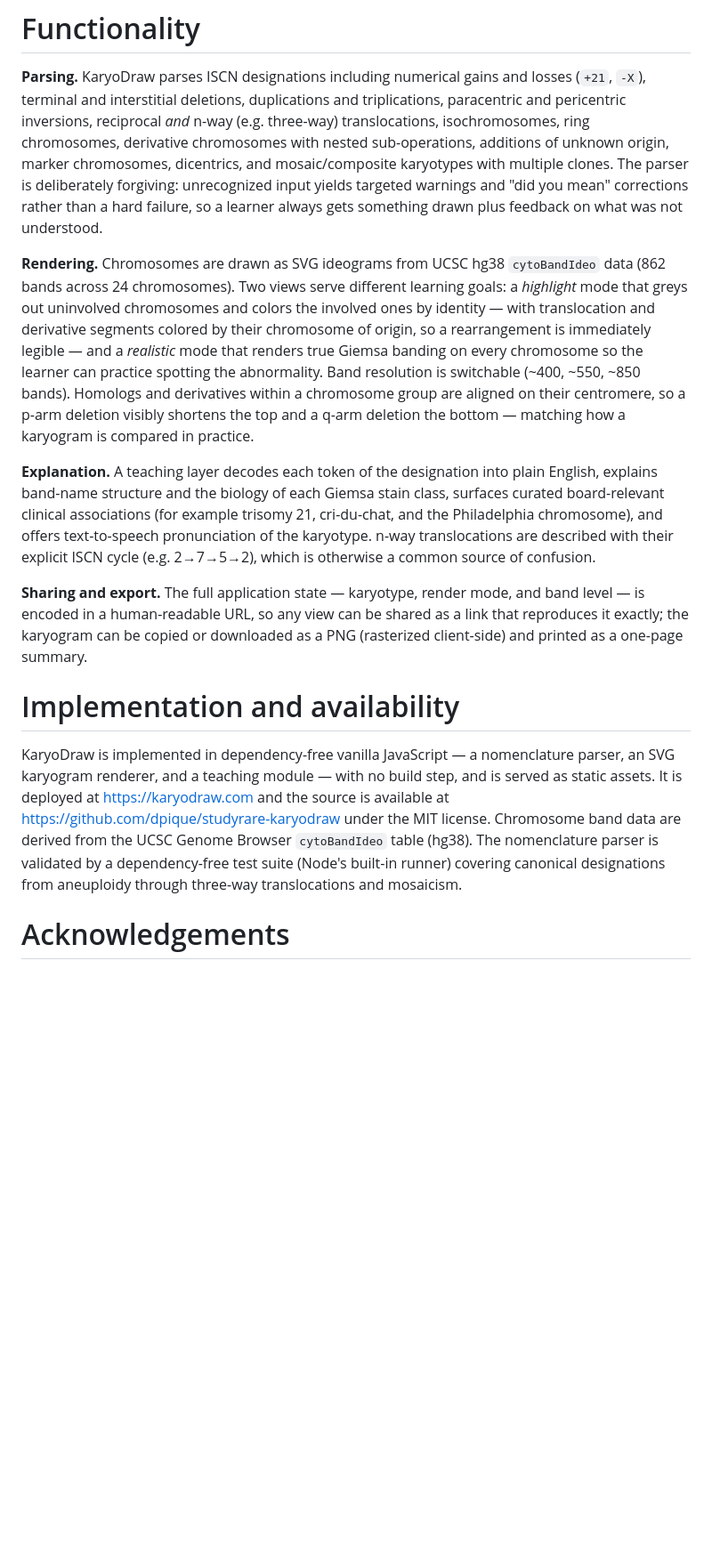
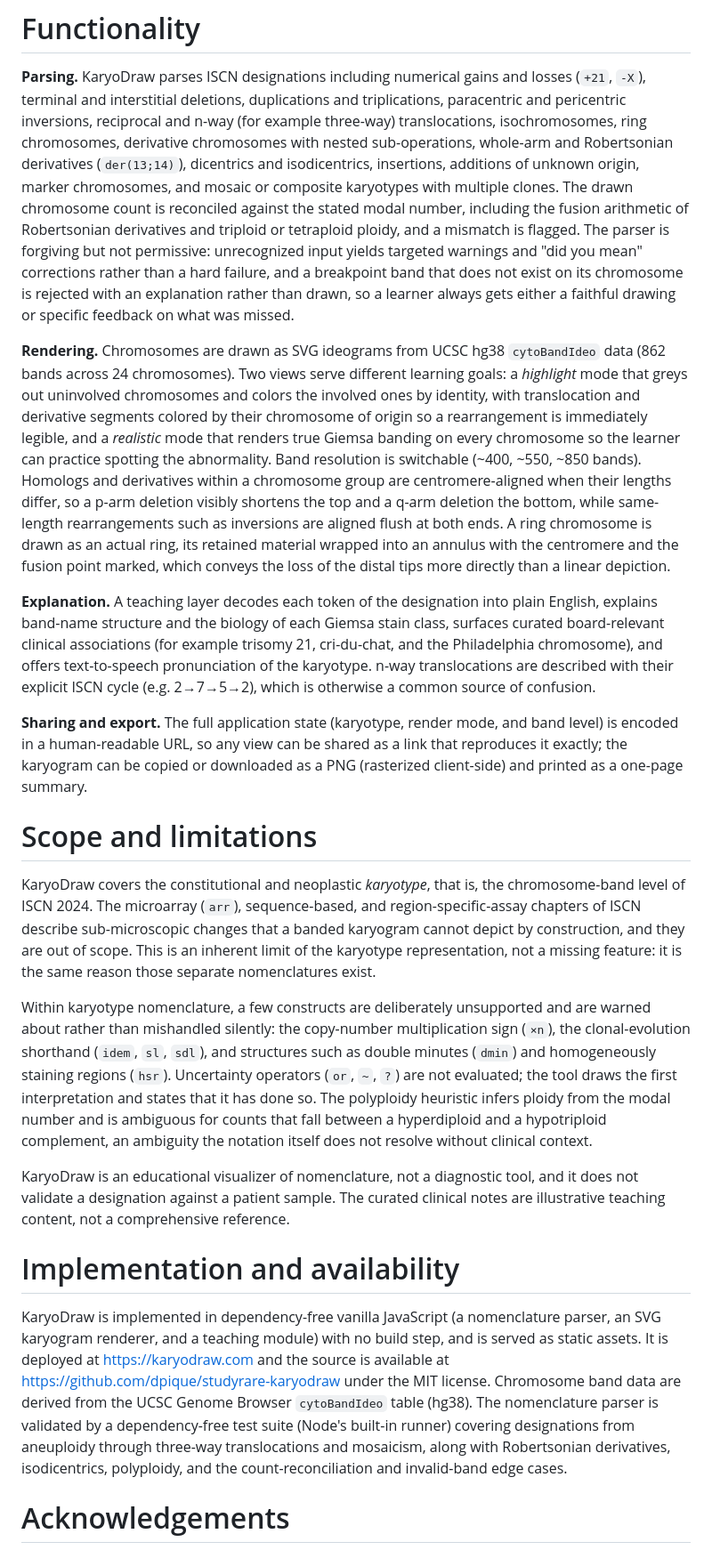
Before and after one commit to dpique/studyrare-karyodraw, a Markdown page: paper/paper.md, the part around one of its changes. Shown at 89% size. GitHub-like rendering; blank space fills up the shorter version.

Commit message:
Paper: document the expanded use cases and a Scope/limitations section
- Parsing: add Robertsonian/whole-arm derivatives, isodicentrics, insertions,
  count reconciliation (fusion arithmetic, ploidy), and invalid-band rejection.
- Rendering: note the flush alignment of same-length rearrangements and the
  ring-as-annulus drawing with a marked fusion point.
- New "Scope and limitations" section: array/sequence/RSA nomenclature is out of
  scope as an inherent limit of a banded karyogram; the ×, idem/sl/sdl, dmin/hsr,
  and or/~/? constructs are warned about rather than mishandled; polyploidy
  heuristic ambiguity; educational, not diagnostic.
- Update the test-suite description; drop em dashes throughout.

Co-Authored-By: Claude Fable 5 <noreply@anthropic.com>

```diff
--- a/paper/paper.md
+++ b/paper/paper.md
@@ -73,24 +73,33 @@ explanation layer in a single zero-install, shareable web page.
 
 **Parsing.** KaryoDraw parses ISCN designations including numerical gains and
 losses (`+21`, `-X`), terminal and interstitial deletions, duplications and
-triplications, paracentric and pericentric inversions, reciprocal *and* n-way
-(e.g. three-way) translocations, isochromosomes, ring chromosomes, derivative
-chromosomes with nested sub-operations, additions of unknown origin, marker
-chromosomes, dicentrics, and mosaic/composite karyotypes with multiple clones.
-The parser is deliberately forgiving: unrecognized input yields targeted warnings
-and "did you mean" corrections rather than a hard failure, so a learner always
-gets something drawn plus feedback on what was not understood.
+triplications, paracentric and pericentric inversions, reciprocal and n-way (for
+example three-way) translocations, isochromosomes, ring chromosomes, derivative
+chromosomes with nested sub-operations, whole-arm and Robertsonian derivatives
+(`der(13;14)`), dicentrics and isodicentrics, insertions, additions of unknown
+origin, marker chromosomes, and mosaic or composite karyotypes with multiple
+clones. The drawn chromosome count is reconciled against the stated modal number,
+including the fusion arithmetic of Robertsonian derivatives and triploid or
+tetraploid ploidy, and a mismatch is flagged. The parser is forgiving but not
+permissive: unrecognized input yields targeted warnings and "did you mean"
+corrections rather than a hard failure, and a breakpoint band that does not exist
+on its chromosome is rejected with an explanation rather than drawn, so a learner
+always gets either a faithful drawing or specific feedback on what was missed.
 
 **Rendering.** Chromosomes are drawn as SVG ideograms from UCSC hg38
 `cytoBandIdeo` data (862 bands across 24 chromosomes). Two views serve different
 learning goals: a *highlight* mode that greys out uninvolved chromosomes and
-colors the involved ones by identity — with translocation and derivative segments
-colored by their chromosome of origin, so a rearrangement is immediately legible
-— and a *realistic* mode that renders true Giemsa banding on every chromosome so
+colors the involved ones by identity, with translocation and derivative segments
+colored by their chromosome of origin so a rearrangement is immediately legible,
+and a *realistic* mode that renders true Giemsa banding on every chromosome so
 the learner can practice spotting the abnormality. Band resolution is switchable
 (~400, ~550, ~850 bands). Homologs and derivatives within a chromosome group are
-aligned on their centromere, so a p-arm deletion visibly shortens the top and a
-q-arm deletion the bottom — matching how a karyogram is compared in practice.
+centromere-aligned when their lengths differ, so a p-arm deletion visibly
+shortens the top and a q-arm deletion the bottom, while same-length
+rearrangements such as inversions are aligned flush at both ends. A ring
+chromosome is drawn as an actual ring, its retained material wrapped into an
+annulus with the centromere and the fusion point marked, which conveys the loss
+of the distal tips more directly than a linear depiction.
 
 **Explanation.** A teaching layer decodes each token of the designation into
 plain English, explains band-name structure and the biology of each Giemsa stain
@@ -100,22 +109,46 @@ pronunciation of the karyotype. n-way translocations are described with their
 explicit ISCN cycle (e.g. 2→7→5→2), which is otherwise a common source of
 confusion.
 
-**Sharing and export.** The full application state — karyotype, render mode, and
-band level — is encoded in a human-readable URL, so any view can be shared as a
+**Sharing and export.** The full application state (karyotype, render mode, and
+band level) is encoded in a human-readable URL, so any view can be shared as a
 link that reproduces it exactly; the karyogram can be copied or downloaded as a
 PNG (rasterized client-side) and printed as a one-page summary.
 
+# Scope and limitations
+
+KaryoDraw covers the constitutional and neoplastic *karyotype*, that is, the
+chromosome-band level of ISCN 2024. The microarray (`arr`), sequence-based, and
+region-specific-assay chapters of ISCN describe sub-microscopic changes that a
+banded karyogram cannot depict by construction, and they are out of scope. This
+is an inherent limit of the karyotype representation, not a missing feature: it is
+the same reason those separate nomenclatures exist.
+
+Within karyotype nomenclature, a few constructs are deliberately unsupported and
+are warned about rather than mishandled silently: the copy-number multiplication
+sign (`×n`), the clonal-evolution shorthand (`idem`, `sl`, `sdl`), and structures
+such as double minutes (`dmin`) and homogeneously staining regions (`hsr`).
+Uncertainty operators (`or`, `~`, `?`) are not evaluated; the tool draws the first
+interpretation and states that it has done so. The polyploidy heuristic infers
+ploidy from the modal number and is ambiguous for counts that fall between a
+hyperdiploid and a hypotriploid complement, an ambiguity the notation itself does
+not resolve without clinical context.
+
+KaryoDraw is an educational visualizer of nomenclature, not a diagnostic tool, and
+it does not validate a designation against a patient sample. The curated clinical
+notes are illustrative teaching content, not a comprehensive reference.
+
 # Implementation and availability
 
-KaryoDraw is implemented in dependency-free vanilla JavaScript — a nomenclature
-parser, an SVG karyogram renderer, and a teaching module — with no build step,
+KaryoDraw is implemented in dependency-free vanilla JavaScript (a nomenclature
+parser, an SVG karyogram renderer, and a teaching module) with no build step,
 and is served as static assets. It is deployed at <https://karyodraw.com> and the
 source is available at <https://github.com/dpique/studyrare-karyodraw> under the
 MIT license. Chromosome band data are
 derived from the UCSC Genome Browser `cytoBandIdeo` table (hg38). The nomenclature
 parser is validated by a dependency-free test suite (Node's built-in runner)
-covering canonical designations from aneuploidy through three-way translocations
-and mosaicism.
+covering designations from aneuploidy through three-way translocations and
+mosaicism, along with Robertsonian derivatives, isodicentrics, polyploidy, and
+the count-reconciliation and invalid-band edge cases.
 
 # Acknowledgements
 
```
Also changed, not shown: other parts of paper/paper.md (+1 -1 lines).
